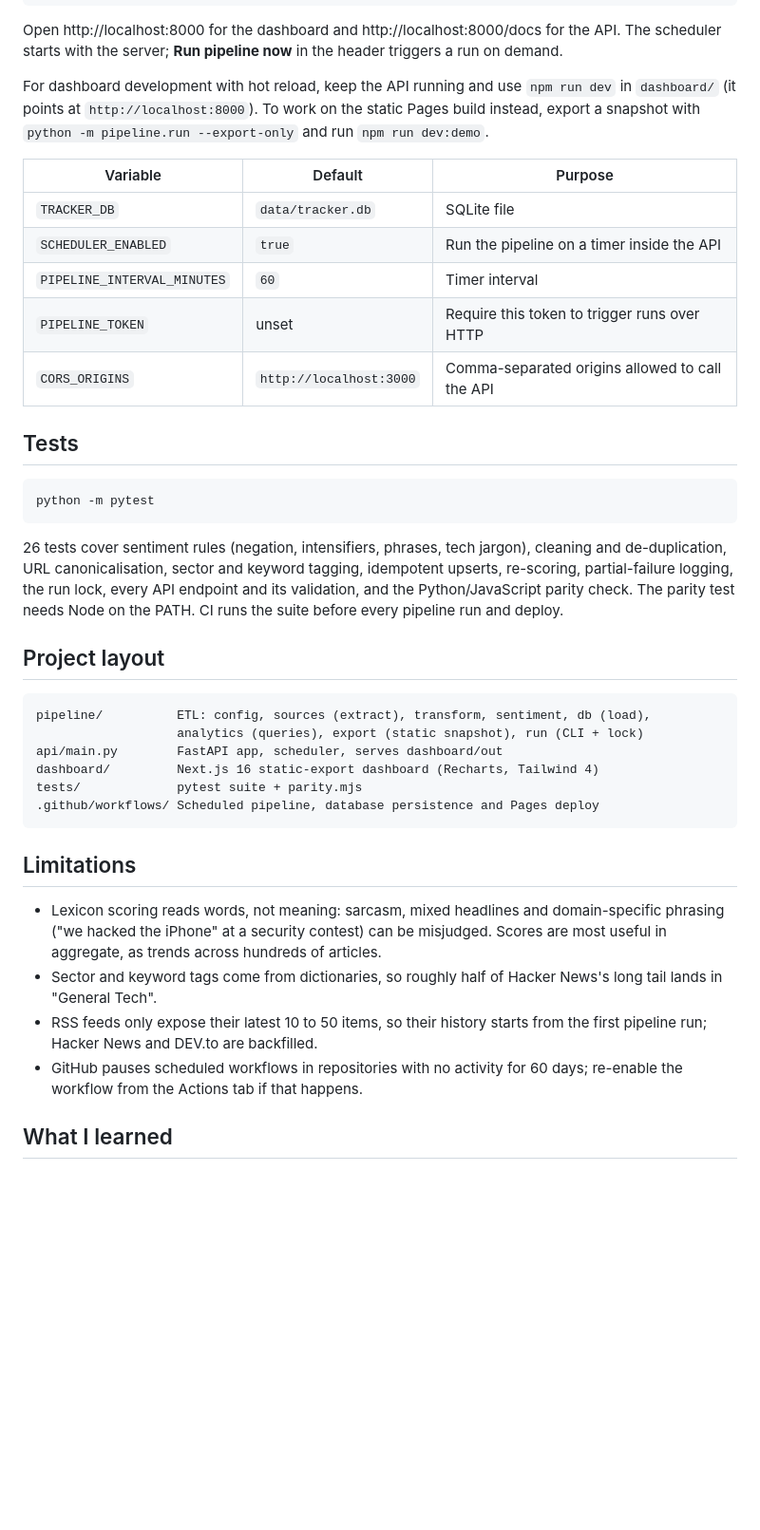
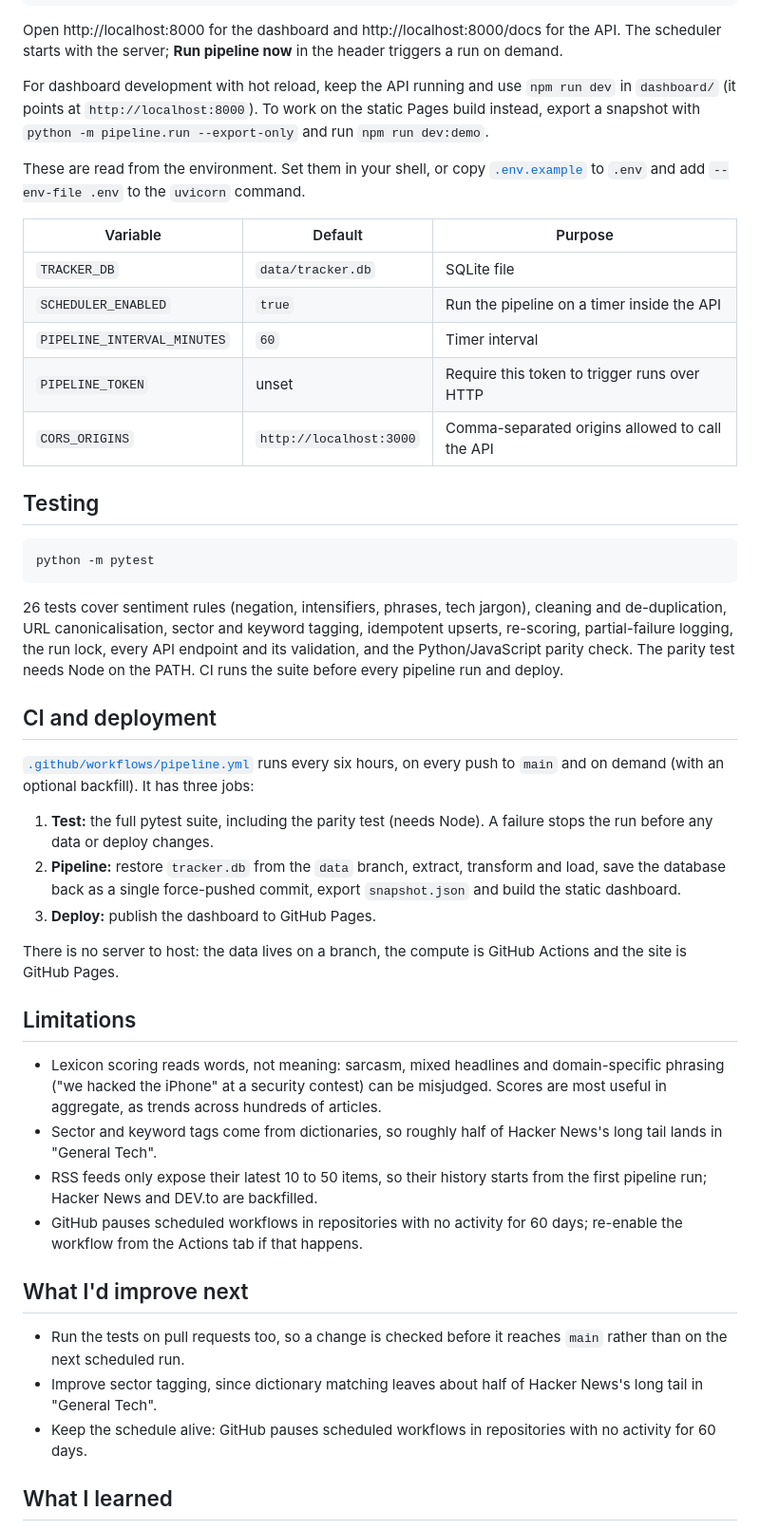
Before and after one commit to EthanYap123/trend-sentiment-tracker, a Markdown page: README.md, the part around one of its changes. Shown at 95% size. Rendered like a GitHub page; blank space fills up the shorter version.

````diff
--- a/README.md
+++ b/README.md
@@ -137,6 +137,8 @@ Open http://localhost:8000 for the dashboard and http://localhost:8000/docs for
 
 For dashboard development with hot reload, keep the API running and use `npm run dev` in `dashboard/` (it points at `http://localhost:8000`). To work on the static Pages build instead, export a snapshot with `python -m pipeline.run --export-only` and run `npm run dev:demo`.
 
+These are read from the environment. Set them in your shell, or copy [`.env.example`](.env.example) to `.env` and add `--env-file .env` to the `uvicorn` command.
+
 | Variable | Default | Purpose |
 |---|---|---|
 | `TRACKER_DB` | `data/tracker.db` | SQLite file |
@@ -145,7 +147,7 @@ For dashboard development with hot reload, keep the API running and use `npm run
 | `PIPELINE_TOKEN` | unset | Require this token to trigger runs over HTTP |
 | `CORS_ORIGINS` | `http://localhost:3000` | Comma-separated origins allowed to call the API |
 
-## Tests
+## Testing
 
 ```bash
 python -m pytest
@@ -153,16 +155,15 @@ python -m pytest
 
 26 tests cover sentiment rules (negation, intensifiers, phrases, tech jargon), cleaning and de-duplication, URL canonicalisation, sector and keyword tagging, idempotent upserts, re-scoring, partial-failure logging, the run lock, every API endpoint and its validation, and the Python/JavaScript parity check. The parity test needs Node on the PATH. CI runs the suite before every pipeline run and deploy.
 
-## Project layout
+## CI and deployment
 
-```
-pipeline/          ETL: config, sources (extract), transform, sentiment, db (load),
-                   analytics (queries), export (static snapshot), run (CLI + lock)
-api/main.py        FastAPI app, scheduler, serves dashboard/out
-dashboard/         Next.js 16 static-export dashboard (Recharts, Tailwind 4)
-tests/             pytest suite + parity.mjs
-.github/workflows/ Scheduled pipeline, database persistence and Pages deploy
-```
+[`.github/workflows/pipeline.yml`](.github/workflows/pipeline.yml) runs every six hours, on every push to `main` and on demand (with an optional backfill). It has three jobs:
+
+1. **Test:** the full pytest suite, including the parity test (needs Node). A failure stops the run before any data or deploy changes.
+2. **Pipeline:** restore `tracker.db` from the `data` branch, extract, transform and load, save the database back as a single force-pushed commit, export `snapshot.json` and build the static dashboard.
+3. **Deploy:** publish the dashboard to GitHub Pages.
+
+There is no server to host: the data lives on a branch, the compute is GitHub Actions and the site is GitHub Pages.
 
 ## Limitations
 
@@ -170,6 +171,12 @@ tests/             pytest suite + parity.mjs
 - Sector and keyword tags come from dictionaries, so roughly half of Hacker News's long tail lands in "General Tech".
 - RSS feeds only expose their latest 10 to 50 items, so their history starts from the first pipeline run; Hacker News and DEV.to are backfilled.
 - GitHub pauses scheduled workflows in repositories with no activity for 60 days; re-enable the workflow from the Actions tab if that happens.
+
+## What I'd improve next
+
+- Run the tests on pull requests too, so a change is checked before it reaches `main` rather than on the next scheduled run.
+- Improve sector tagging, since dictionary matching leaves about half of Hacker News's long tail in "General Tech".
+- Keep the schedule alive: GitHub pauses scheduled workflows in repositories with no activity for 60 days.
 
 ## What I learned
 
````
Also changed, not shown: other parts of README.md (+26 -26 lines), docs/screenshot.jpg (added), 2 other files.
